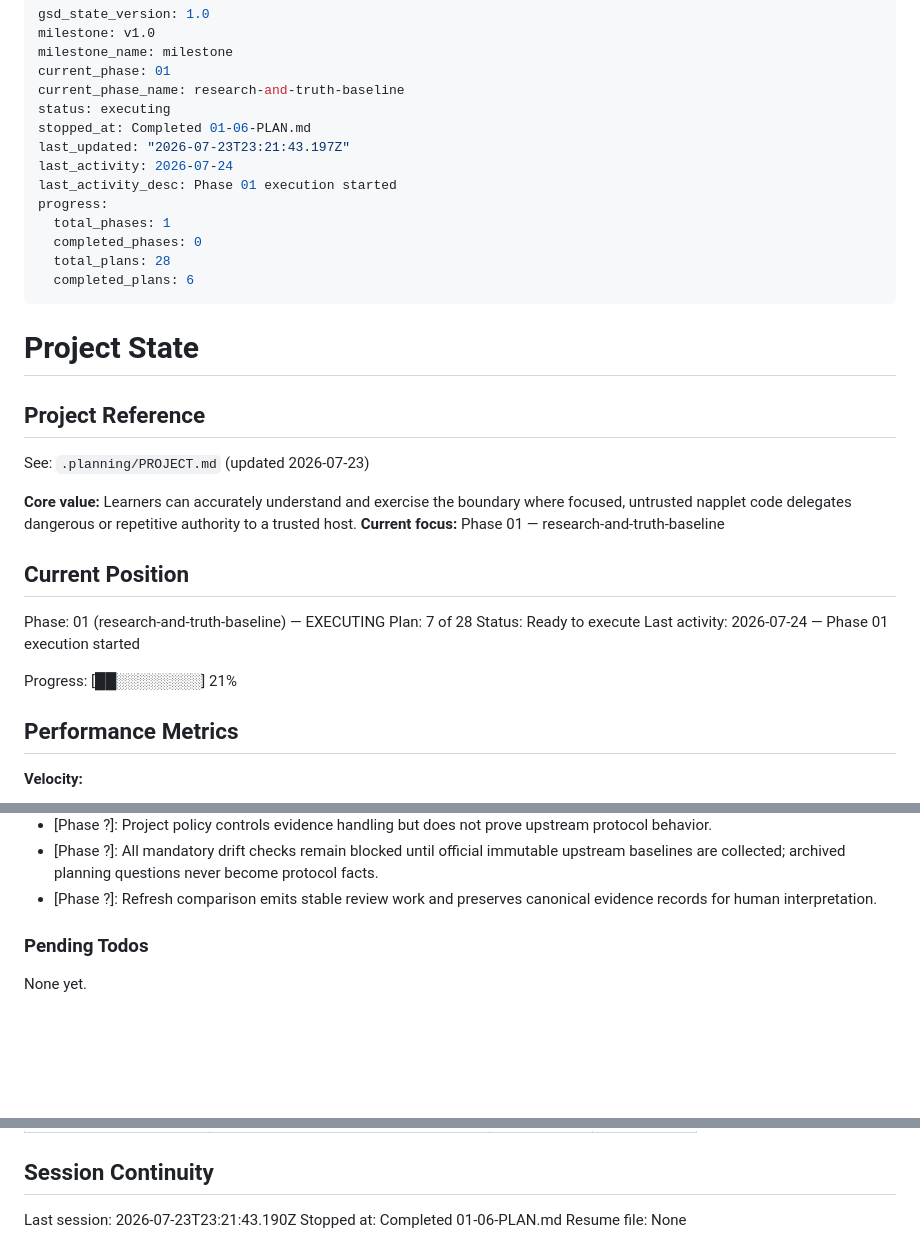
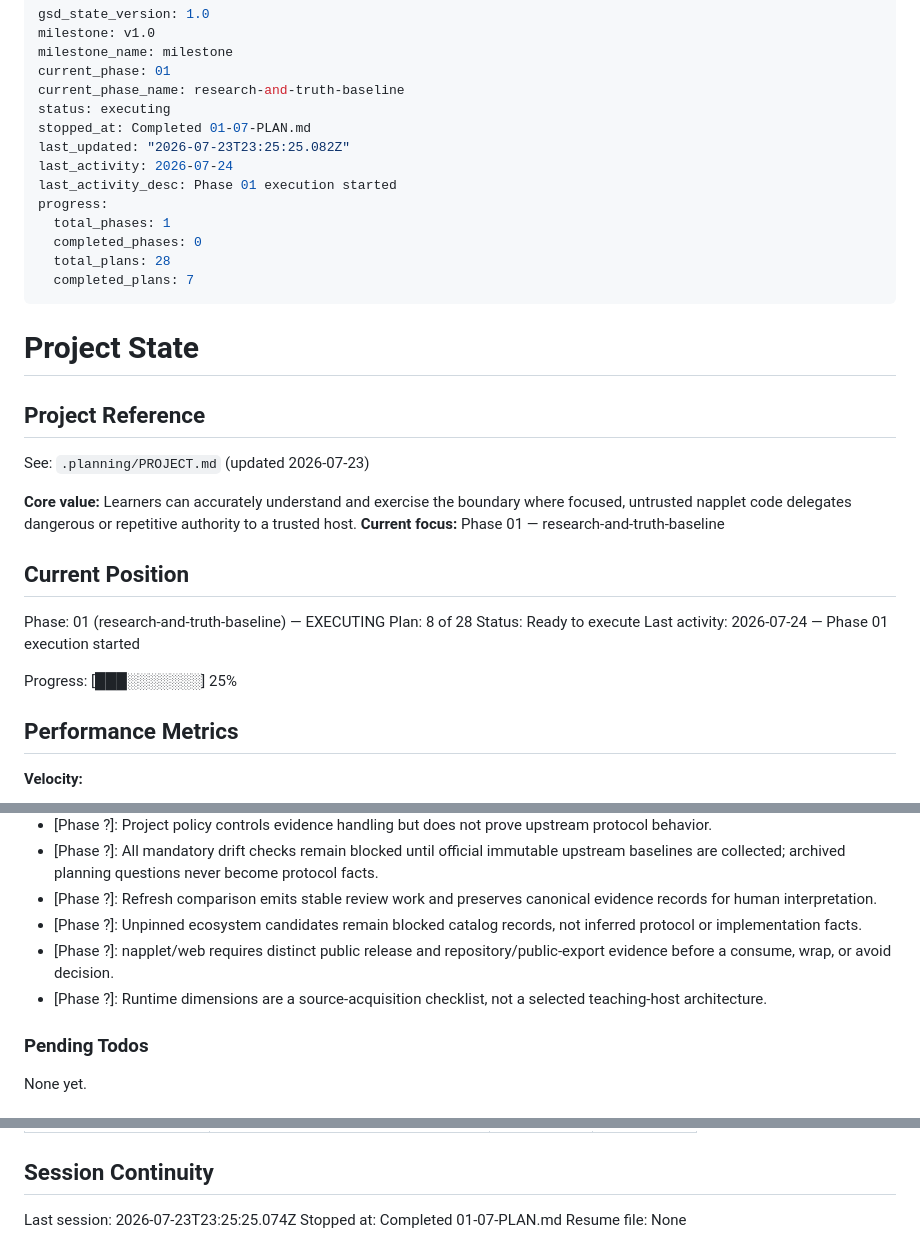
Before and after one commit to jodobear/learn-napplets, a Markdown page: .planning/STATE.md, 3 parts joined by grey strips. Rendered like a GitHub page; blank space fills up the shorter version.

Commit message:
docs(01-07): complete ecosystem catalogs plan

```diff
--- a/.planning/STATE.md
+++ b/.planning/STATE.md
@@ -5,15 +5,15 @@ milestone_name: milestone
 current_phase: 01
 current_phase_name: research-and-truth-baseline
 status: executing
-stopped_at: Completed 01-06-PLAN.md
-last_updated: "2026-07-23T23:21:43.197Z"
+stopped_at: Completed 01-07-PLAN.md
+last_updated: "2026-07-23T23:25:25.082Z"
 last_activity: 2026-07-24
 last_activity_desc: Phase 01 execution started
 progress:
   total_phases: 1
   completed_phases: 0
   total_plans: 28
-  completed_plans: 6
+  completed_plans: 7
 ---
 
 # Project State
@@ -28,11 +28,11 @@ See: `.planning/PROJECT.md` (updated 2026-07-23)
 ## Current Position
 
 Phase: 01 (research-and-truth-baseline) — EXECUTING
-Plan: 7 of 28
+Plan: 8 of 28
 Status: Ready to execute
 Last activity: 2026-07-24 — Phase 01 execution started
 
-Progress: [██░░░░░░░░] 21%
+Progress: [███░░░░░░░] 25%
 
 ## Performance Metrics
 
@@ -88,6 +89,9 @@ Decisions are logged in `PROJECT.md` Key Decisions table. Current planning const
 - [Phase ?]: Project policy controls evidence handling but does not prove upstream protocol behavior.
 - [Phase ?]: All mandatory drift checks remain blocked until official immutable upstream baselines are collected; archived planning questions never become protocol facts.
 - [Phase ?]: Refresh comparison emits stable review work and preserves canonical evidence records for human interpretation.
+- [Phase ?]: Unpinned ecosystem candidates remain blocked catalog records, not inferred protocol or implementation facts.
+- [Phase ?]: napplet/web requires distinct public release and repository/public-export evidence before a consume, wrap, or avoid decision.
+- [Phase ?]: Runtime dimensions are a source-acquisition checklist, not a selected teaching-host architecture.
 
 ### Pending Todos
 
@@ -107,6 +111,6 @@ None yet.
 
 ## Session Continuity
 
-Last session: 2026-07-23T23:21:43.190Z
-Stopped at: Completed 01-06-PLAN.md
+Last session: 2026-07-23T23:25:25.074Z
+Stopped at: Completed 01-07-PLAN.md
 Resume file: None
```
Also changed, not shown: other parts of .planning/STATE.md (+1 -0 lines), .planning/ROADMAP.md (+3 -3 lines), 1 other file.
